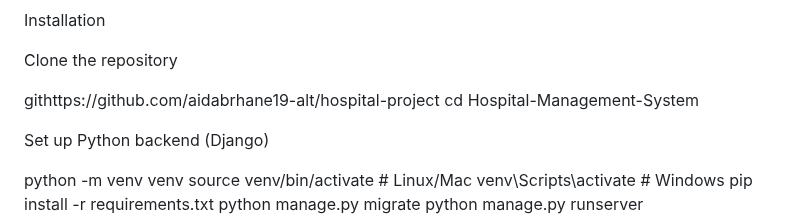
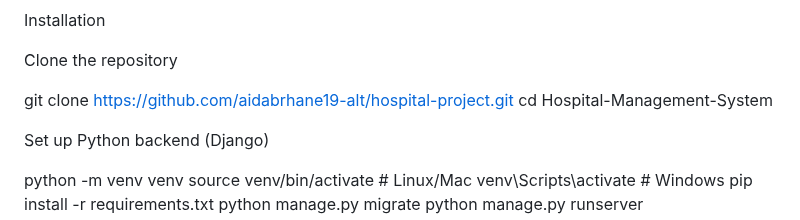
Before and after one commit to aidabrhane19-alt/hospital-project, a Markdown page: README.md, the part around the change. Rendered like a GitHub page.

```diff
--- a/README.md
+++ b/README.md
@@ -80,8 +80,9 @@ Installation
 
 Clone the repository
 
-githttps://github.com/aidabrhane19-alt/hospital-project
+git clone https://github.com/aidabrhane19-alt/hospital-project.git
 cd Hospital-Management-System
+
 
 Set up Python backend (Django)
 
```
